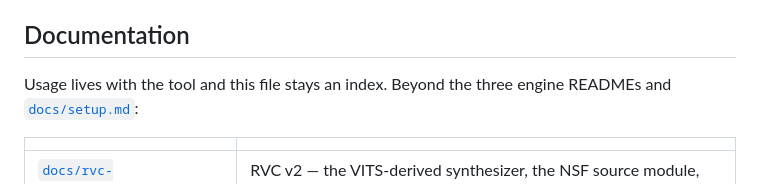
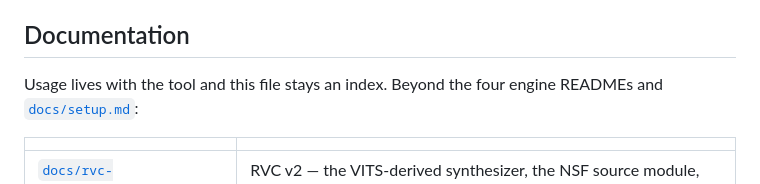
Before and after one commit to kingwingfly/rvc, a Markdown page: README.md, the part around the change. Rendered like a GitHub page.

```diff
--- a/README.md
+++ b/README.md
@@ -62,7 +62,7 @@ written by `export/export_seedvc.py`. Fine-tuning is always Burn.
 
 ## Documentation
 
-Usage lives with the tool and this file stays an index. Beyond the three engine
+Usage lives with the tool and this file stays an index. Beyond the four engine
 READMEs and [`docs/setup.md`](docs/setup.md):
 
 | | |
```
Also changed, not shown: CLAUDE.md (+48 -5 lines).
